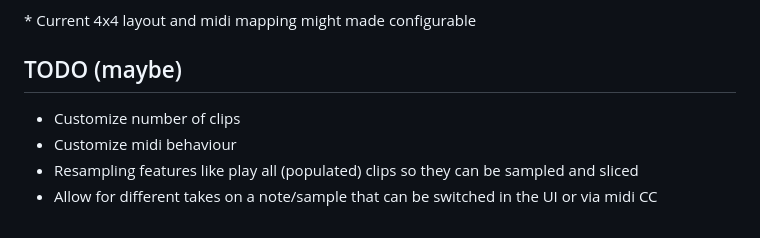
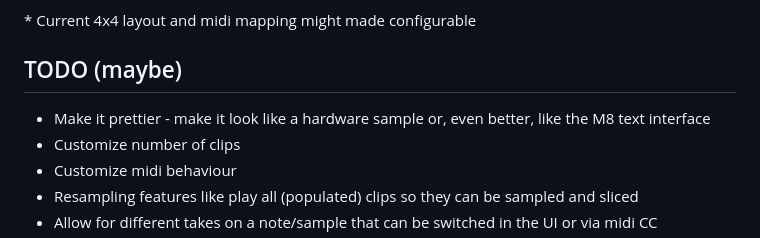
Before and after one commit to ptsefton/smplbag, a Markdown page: README.md, the part around the change. GitHub-like rendering.

Commit message:
Update README with new TODO item for UI improvements
Added a new TODO item to improve UI aesthetics.

Signed-off-by: Peter Sefton <pt@ptsefton.com>

```diff
--- a/README.md
+++ b/README.md
@@ -54,6 +54,7 @@ On the M8 the plan is then resample each section back into a new instrument and
 
 ## TODO (maybe)
 
+- Make it prettier - make it look like a hardware sample or, even better, like the M8 text interface
 - Customize number of clips
 - Customize midi behaviour
 - Resampling features like play all (populated) clips so they can be sampled and sliced
```
